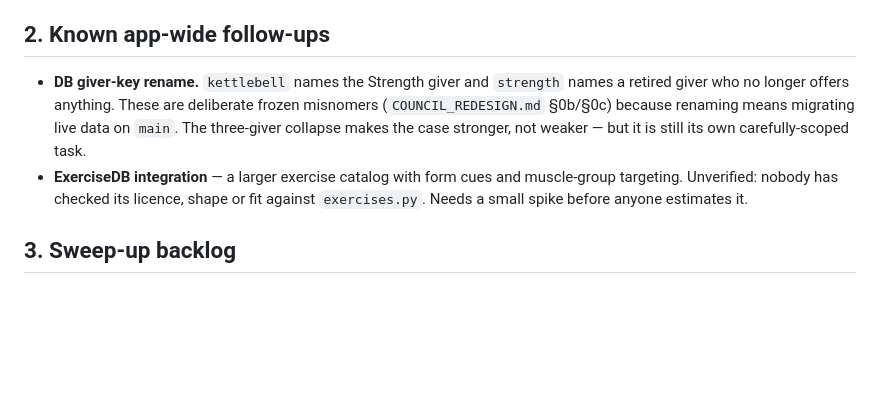
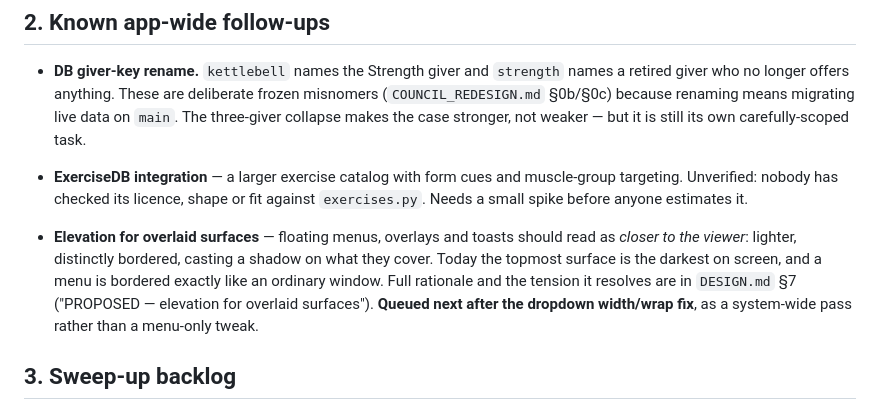
Before and after one commit to jdb3750/Ironvale, a Markdown page: ROADMAP.md, the part around the change. Drawn GitHub-style; blank space fills up the shorter version.

```diff
--- a/ROADMAP.md
+++ b/ROADMAP.md
@@ -85,6 +85,14 @@ sketches. Neither is scoped.
   muscle-group targeting. Unverified: nobody has checked its licence, shape or
   fit against `exercises.py`. Needs a small spike before anyone estimates it.
 
+- **Elevation for overlaid surfaces** — floating menus, overlays and toasts should
+  read as *closer to the viewer*: lighter, distinctly bordered, casting a shadow
+  on what they cover. Today the topmost surface is the darkest on screen, and a
+  menu is bordered exactly like an ordinary window. Full rationale and the
+  tension it resolves are in `DESIGN.md` §7 ("PROPOSED — elevation for overlaid
+  surfaces"). **Queued next after the dropdown width/wrap fix**, as a system-wide
+  pass rather than a menu-only tweak.
+
 ## 3. Sweep-up backlog
 
 Known defects and cleanups, deliberately deferred to a single sweep **at the end
```
Also changed, not shown: DESIGN.md (+41 -4 lines).
